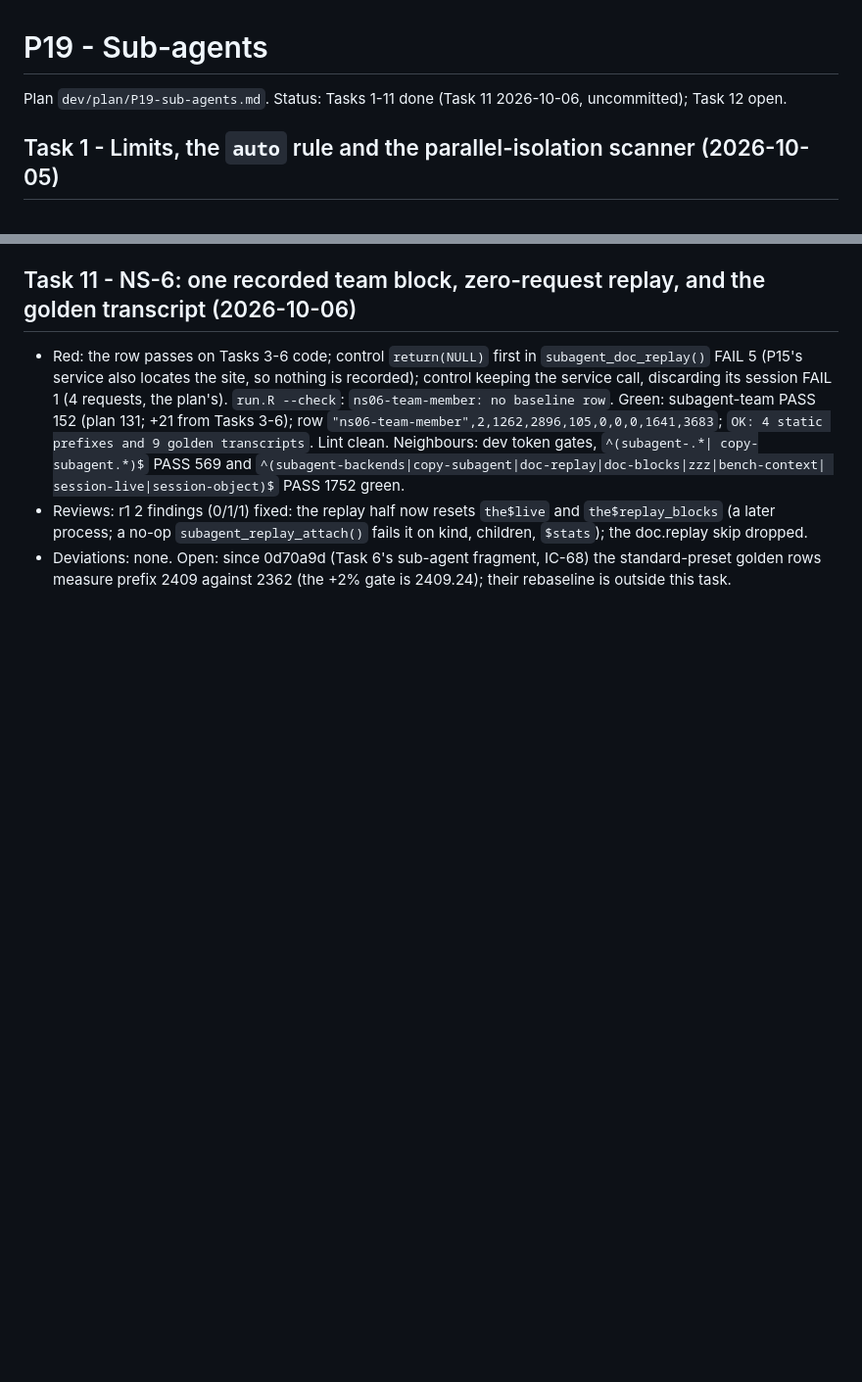
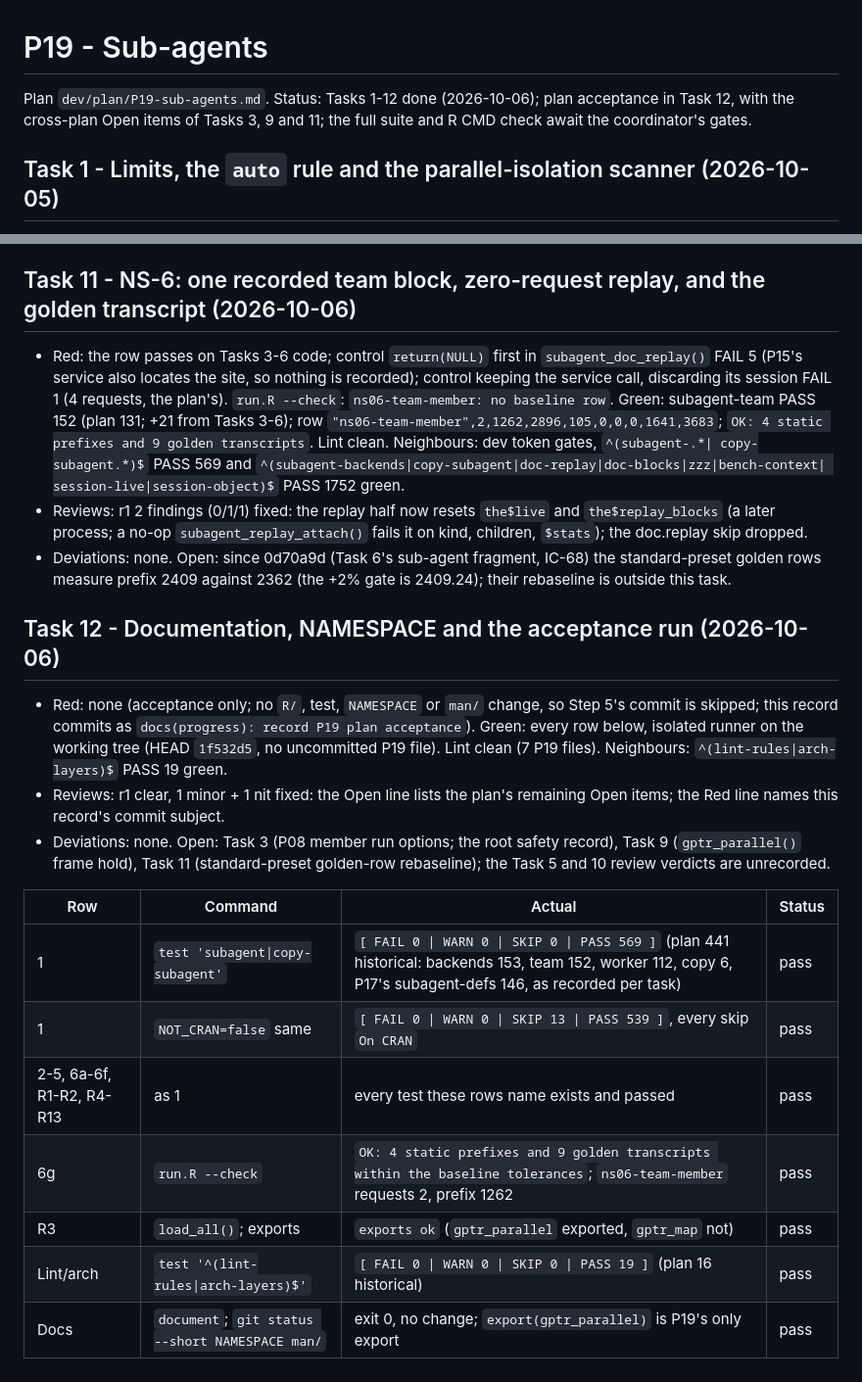
Before and after one commit to Broccolito/gptr, a Markdown page: dev/progress/P19.md, 2 parts joined by grey strips. Shown at 98% size. GitHub-like rendering; blank space fills up the shorter version.

Commit message:
docs(progress): record P19 plan acceptance
Co-Authored-By: Claude Opus 5.5 <noreply@anthropic.com>

```diff
--- a/dev/progress/P19.md
+++ b/dev/progress/P19.md
@@ -1,5 +1,7 @@
 # P19 - Sub-agents
-Plan `dev/plan/P19-sub-agents.md`. Status: Tasks 1-11 done (Task 11 2026-10-06, uncommitted); Task 12 open.
+Plan `dev/plan/P19-sub-agents.md`. Status: Tasks 1-12 done (2026-10-06); plan acceptance in
+Task 12, with the cross-plan Open items of Tasks 3, 9 and 11; the full suite and R CMD check await the
+coordinator's gates.
 
 ## Task 1 - Limits, the `auto` rule and the parallel-isolation scanner (2026-10-05)
 - Red: FAIL 11 (missing `subagent_*` functions, `code_writes_by_ref`, `subagent_fragment_text`). Green:
@@ -136,3 +138,23 @@ Plan `dev/plan/P19-sub-agents.md`. Status: Tasks 1-11 done (Task 11 2026-10-06,
   process; a no-op `subagent_replay_attach()` fails it on kind, children, `$stats`); the doc.replay skip dropped.
 - Deviations: none. Open: since 0d70a9d (Task 6's sub-agent fragment, IC-68) the standard-preset golden rows
   measure prefix 2409 against 2362 (the +2% gate is 2409.24); their rebaseline is outside this task.
+
+## Task 12 - Documentation, NAMESPACE and the acceptance run (2026-10-06)
+- Red: none (acceptance only; no `R/`, test, `NAMESPACE` or `man/` change, so Step 5's commit is skipped; this
+  record commits as `docs(progress): record P19 plan acceptance`). Green: every row below, isolated runner on the
+  working tree (HEAD `1f532d5`, no uncommitted P19 file). Lint clean (7 P19 files). Neighbours:
+  `^(lint-rules|arch-layers)$` PASS 19 green.
+- Reviews: r1 clear, 1 minor + 1 nit fixed: the Open line lists the plan's remaining Open items; the Red line
+  names this record's commit subject.
+- Deviations: none. Open: Task 3 (P08 member run options; the root safety record), Task 9 (`gptr_parallel()`
+  frame hold), Task 11 (standard-preset golden-row rebaseline); the Task 5 and 10 review verdicts are unrecorded.
+
+| Row | Command | Actual | Status |
+|---|---|---|---|
+| 1 | `test 'subagent\|copy-subagent'` | `[ FAIL 0 \| WARN 0 \| SKIP 0 \| PASS 569 ]` (plan 441 historical: backends 153, team 152, worker 112, copy 6, P17's subagent-defs 146, as recorded per task) | pass |
+| 1 | `NOT_CRAN=false` same | `[ FAIL 0 \| WARN 0 \| SKIP 13 \| PASS 539 ]`, every skip `On CRAN` | pass |
+| 2-5, 6a-6f, R1-R2, R4-R13 | as 1 | every test these rows name exists and passed | pass |
+| 6g | `run.R --check` | `OK: 4 static prefixes and 9 golden transcripts within the baseline tolerances`; `ns06-team-member` requests 2, prefix 1262 | pass |
+| R3 | `load_all()`; exports | `exports ok` (`gptr_parallel` exported, `gptr_map` not) | pass |
+| Lint/arch | `test '^(lint-rules\|arch-layers)$'` | `[ FAIL 0 \| WARN 0 \| SKIP 0 \| PASS 19 ]` (plan 16 historical) | pass |
+| Docs | `document`; `git status --short NAMESPACE man/` | exit 0, no change; `export(gptr_parallel)` is P19's only export | pass |
```
